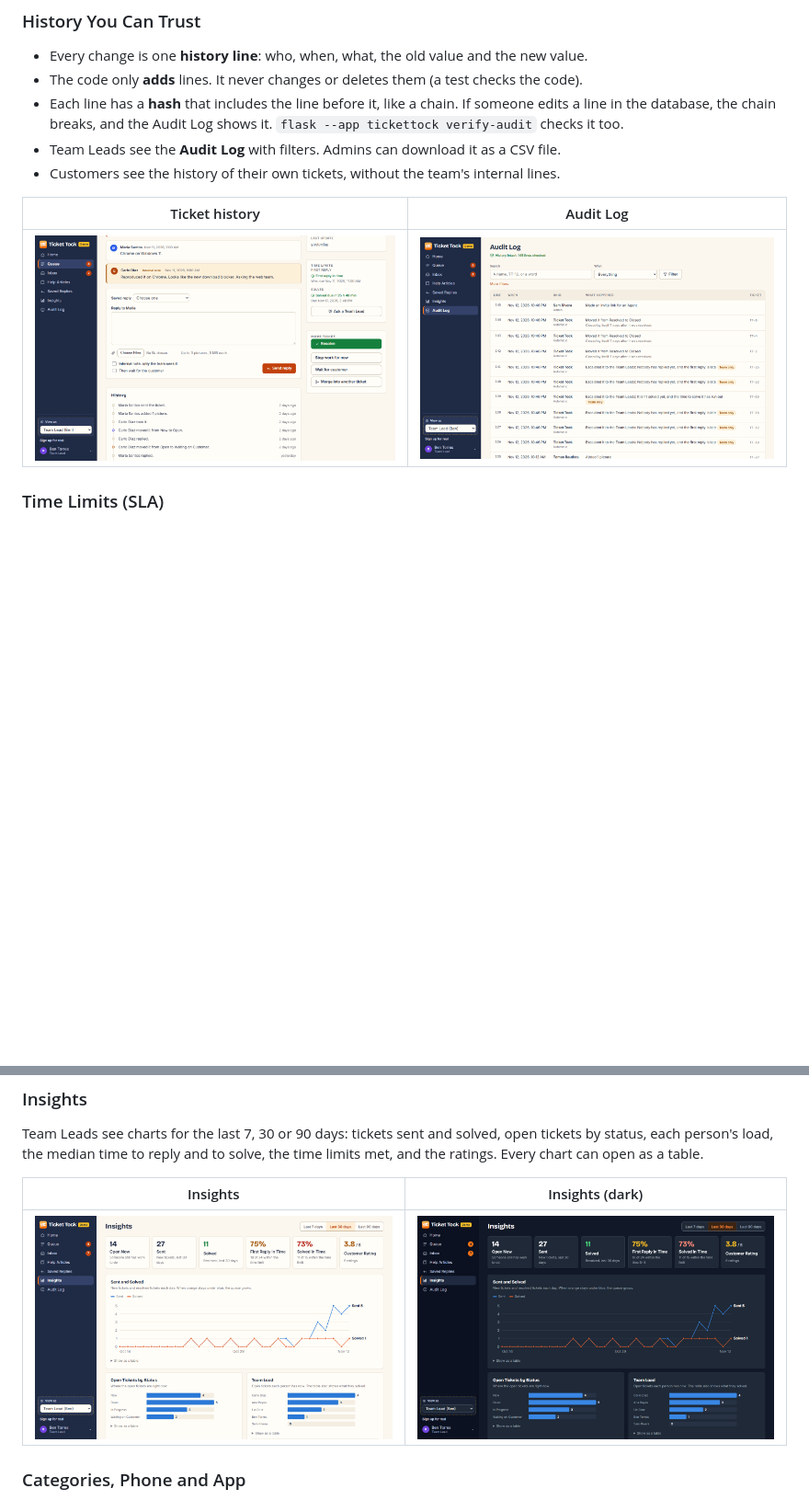
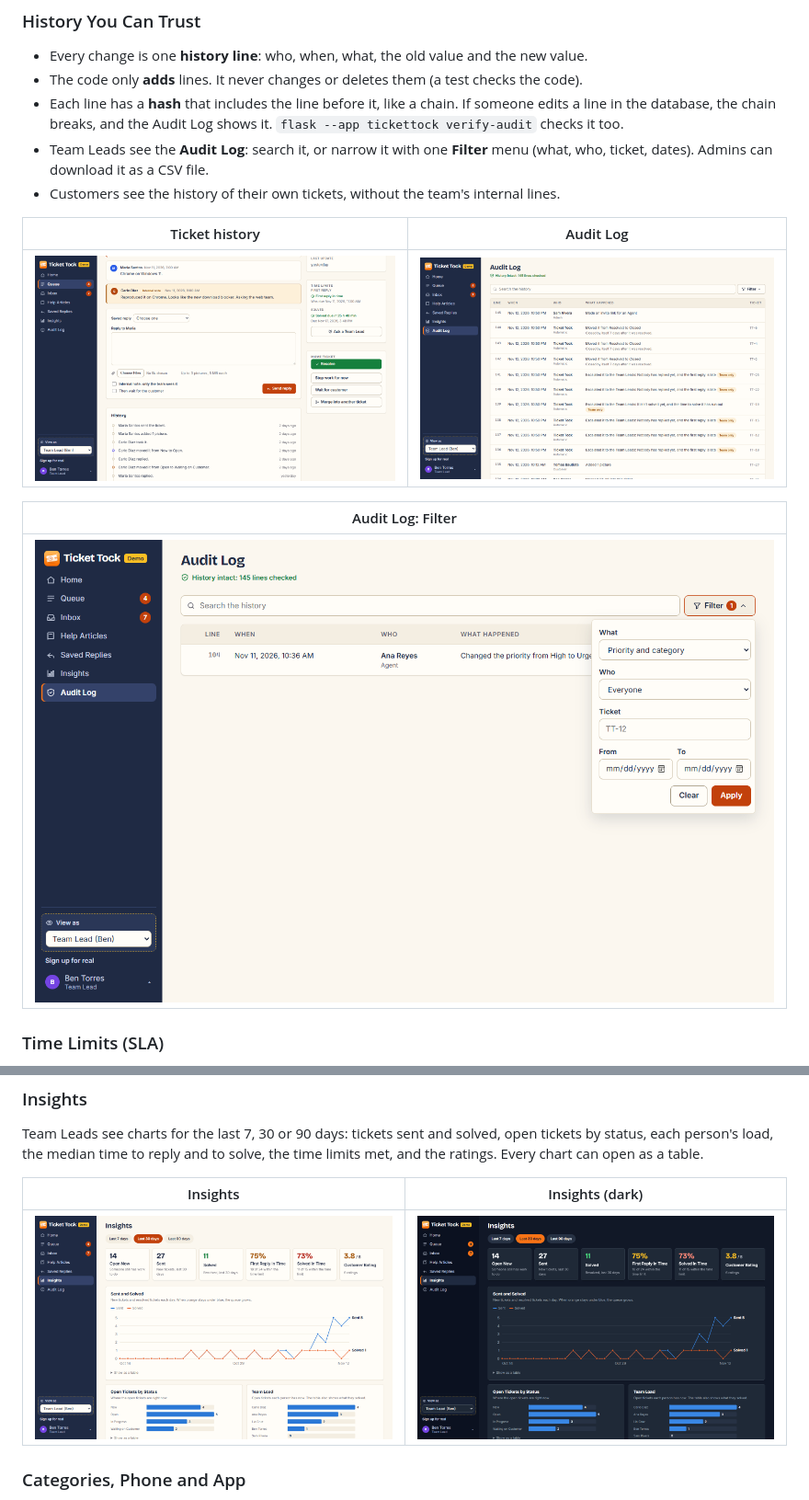
Before and after one commit to jcatibog014/support_ticket_system, a Markdown page: README.md, 2 parts joined by grey strips. Shown at 92% size. Drawn GitHub-style; pictures changed too: docs/screenshots/audit-filter.png (added), docs/screenshots/audit-log.png, docs/screenshots/insights-dark.png; blank space fills up the shorter version.

```diff
--- a/README.md
+++ b/README.md
@@ -75,12 +75,16 @@ A ticket moves through these steps:
 - The code only **adds** lines. It never changes or deletes them (a test checks the code).
 - Each line has a **hash** that includes the line before it, like a chain. If someone edits a line in the
   database, the chain breaks, and the Audit Log shows it. `flask --app tickettock verify-audit` checks it too.
-- Team Leads see the **Audit Log** with filters. Admins can download it as a CSV file.
+- Team Leads see the **Audit Log**: search it, or narrow it with one **Filter** menu (what, who, ticket, dates). Admins can download it as a CSV file.
 - Customers see the history of their own tickets, without the team's internal lines.
 
 | Ticket history | Audit Log |
 |---|---|
 | ![Ticket history](docs/screenshots/ticket-history.png) | ![Audit Log](docs/screenshots/audit-log.png) |
+
+| Audit Log: Filter |
+|---|
+| ![The Audit Log's Filter menu](docs/screenshots/audit-filter.png) |
 
 ### Time Limits (SLA)
 
```
Also changed, not shown: docs/screenshots/queue-filter.png, 7 other files.
